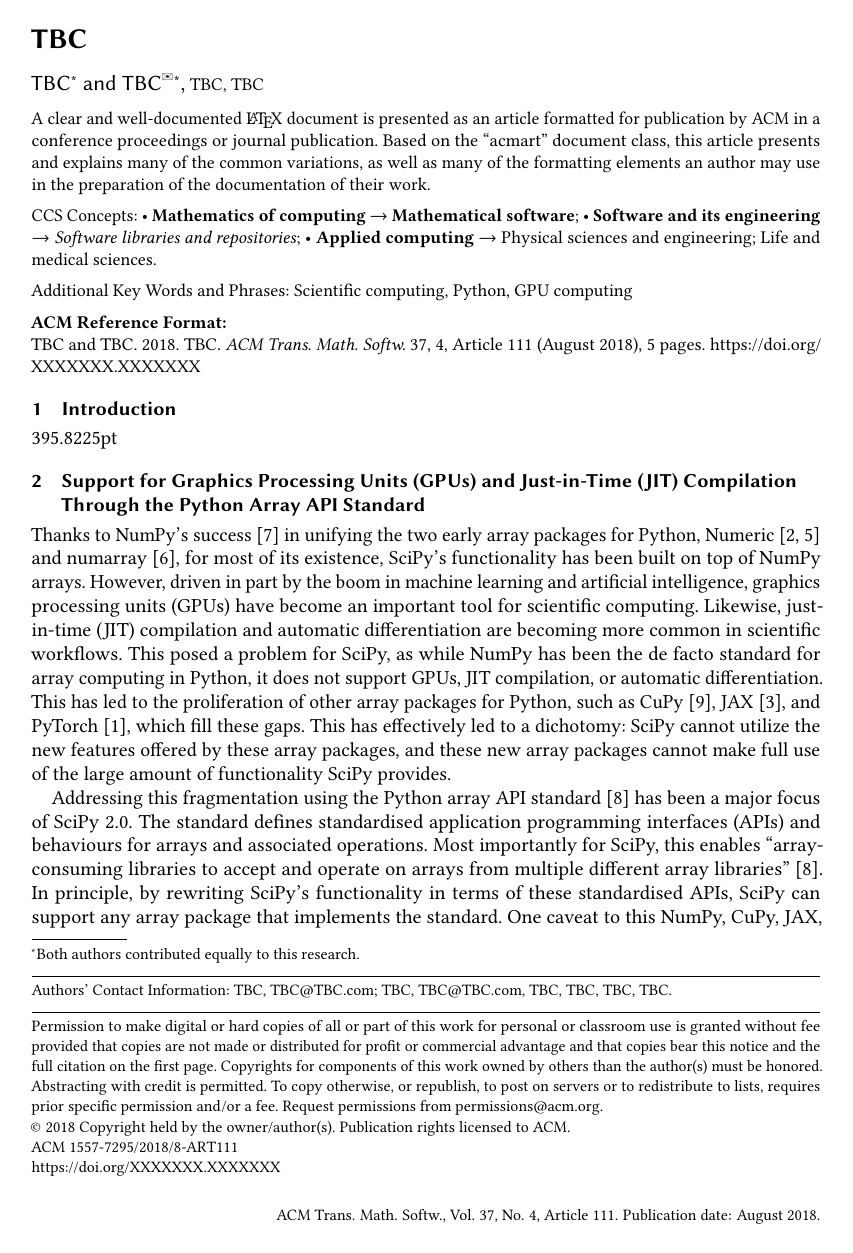
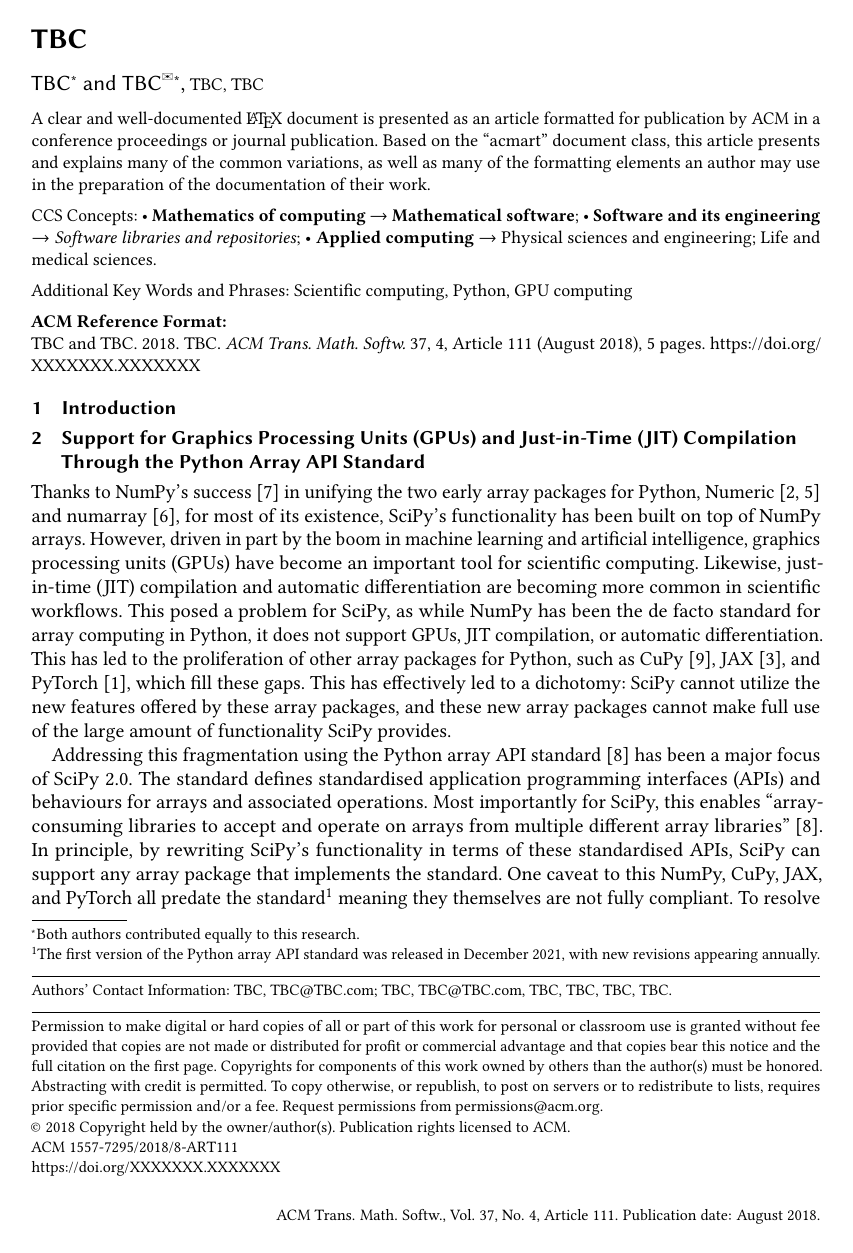
Before and after one commit to scipy/scipy-articles, a LaTeX paper (scipy-2.0/src/paper.tex): page 1 of 5. Compiled offline with pdfLaTeX.

Commit message:
remove doc width

```diff
--- a/scipy-2.0/src/paper.tex
+++ b/scipy-2.0/src/paper.tex
@@ -213,8 +213,6 @@
 
 
 \section{Introduction}
-\the\textwidth
-
 
 \section{Support for Graphics Processing Units (GPUs) and Just-in-Time (JIT) Compilation
 Through the Python Array API Standard}
```
